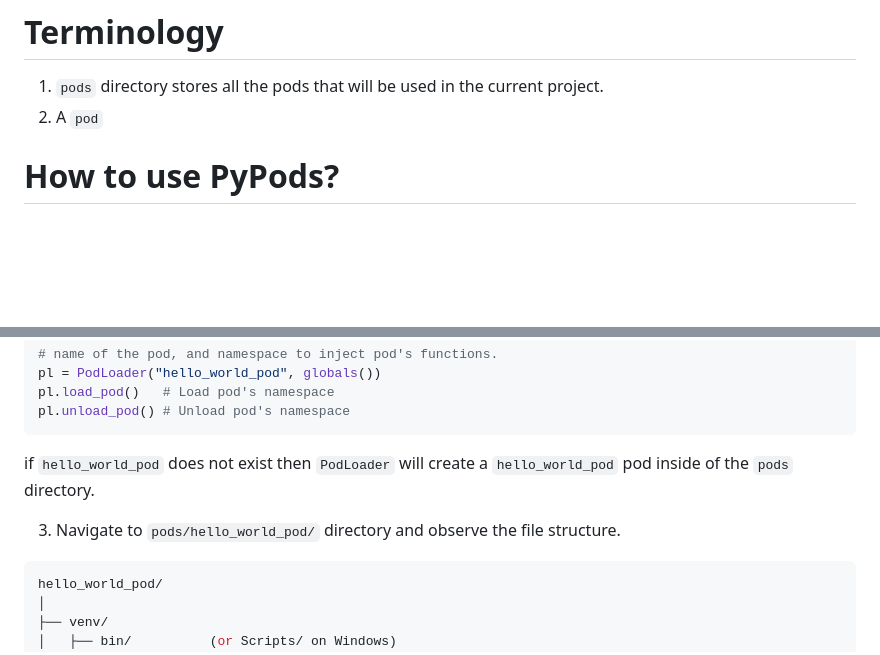
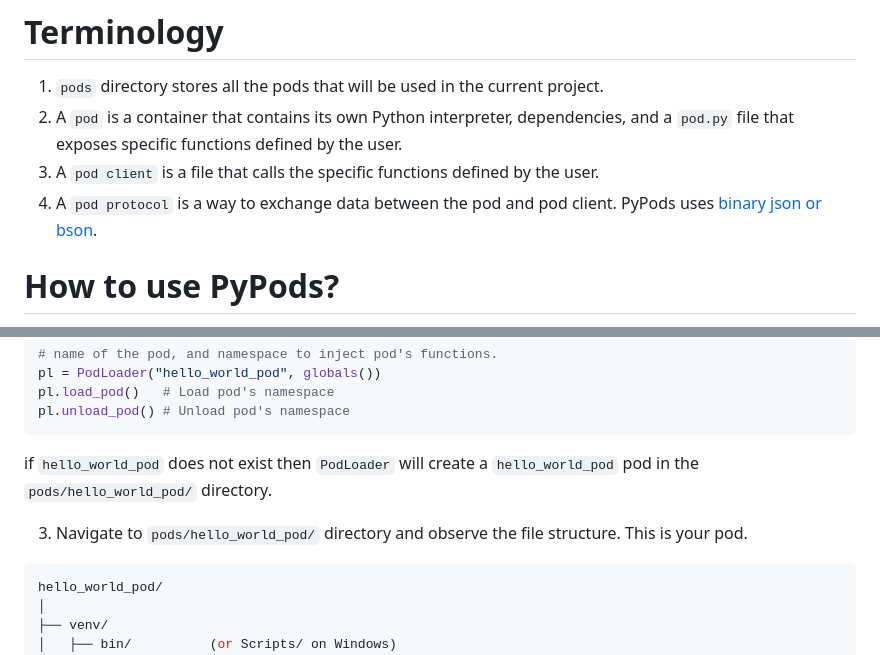
Before and after one commit to Rohan2002/pypods, a Markdown page: README.md, 2 parts joined by grey strips. Drawn GitHub-style; blank space fills up the shorter version.

Commit message:
fix: doc

````diff
--- a/README.md
+++ b/README.md
@@ -14,7 +14,9 @@ This documentation will follow the classic philosophy of [A picture is worth a t
 
 # Terminology
 1. ```pods``` directory stores all the pods that will be used in the current project.
-2. A ```pod```
+2. A ```pod``` is a container that contains its own Python interpreter, dependencies, and a ```pod.py``` file that exposes specific functions defined by the user.
+3. A ```pod client``` is a file that calls the specific functions defined by the user.
+4. A ```pod protocol``` is a way to exchange data between the pod and pod client. PyPods uses [binary json or bson](https://bsonspec.org/).
 
 # How to use PyPods?
 
@@ -30,9 +32,9 @@ pl.load_pod()   # Load pod's namespace
 pl.unload_pod() # Unload pod's namespace
 ```
 if ```hello_world_pod``` does not exist then ```PodLoader``` will create a
-```hello_world_pod``` pod inside of the ```pods``` directory.
+```hello_world_pod``` pod in the ```pods/hello_world_pod/``` directory.
 
-3. Navigate to ```pods/hello_world_pod/``` directory and observe the file structure.
+3. Navigate to ```pods/hello_world_pod/``` directory and observe the file structure. This is your pod.
 
 ```bash
 hello_world_pod/
````
